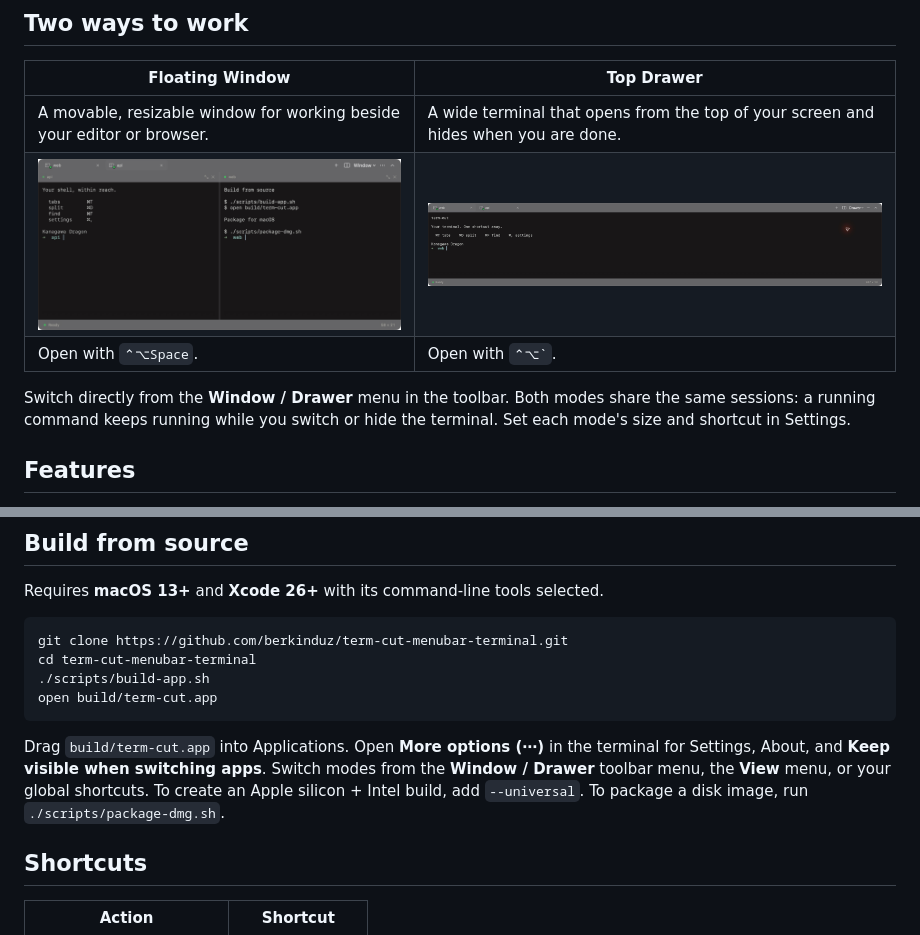
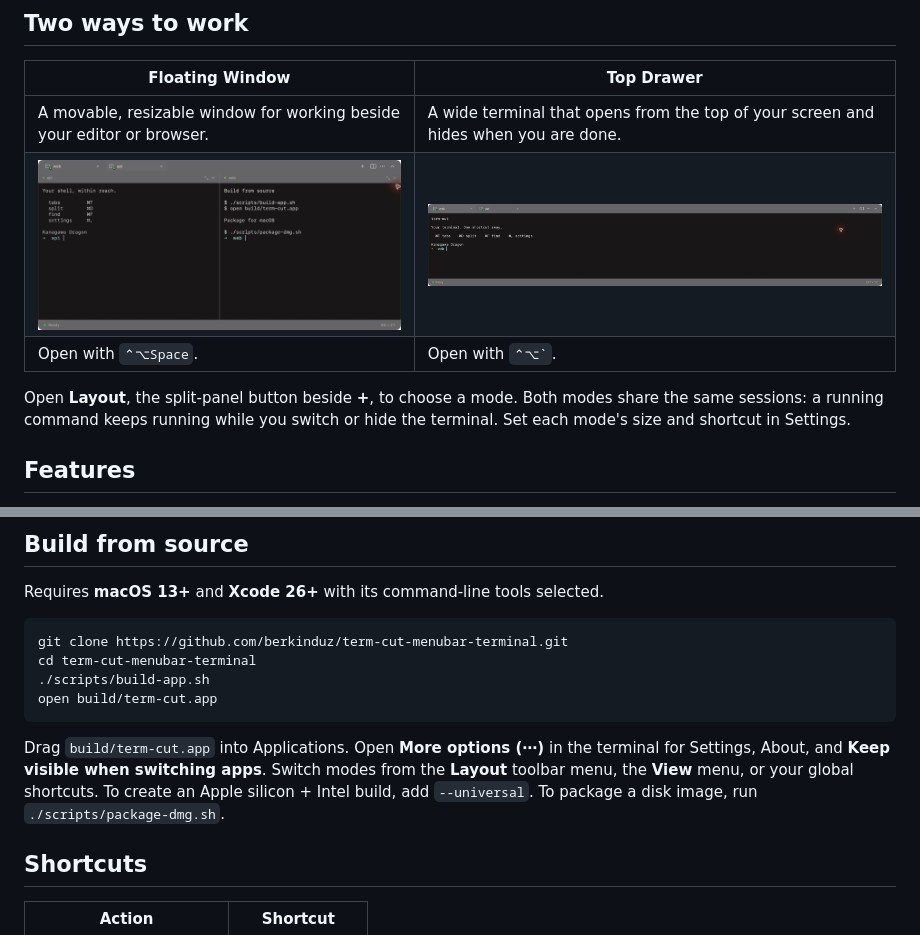
Before and after one commit to berkinduz/term-cut-menubar-terminal, a Markdown page: README.md, 2 parts joined by grey strips. GitHub-like rendering; pictures changed too: docs/images/dropdown-preview.jpg, docs/images/terminal-preview.jpg.

Commit message:
Unify window modes and split panes in the Layout menu

````diff
--- a/README.md
+++ b/README.md
@@ -23,7 +23,7 @@ Float a window beside your work, or pull a terminal down from the top of your sc
 | ![Floating Window with tabs and split panes](docs/images/terminal-preview.jpg) | ![Top Drawer with Kanagawa Dragon and a thin toolbar](docs/images/dropdown-preview.jpg) |
 | Open with `⌃⌥Space`. | Open with `` ⌃⌥` ``. |
 
-Switch directly from the **Window / Drawer** menu in the toolbar. Both modes share the same sessions: a running command keeps running while you switch or hide the terminal. Set each mode's size and shortcut in Settings.
+Open **Layout**, the split-panel button beside **+**, to choose a mode. Both modes share the same sessions: a running command keeps running while you switch or hide the terminal. Set each mode's size and shortcut in Settings.
 
 ## Features
 
@@ -64,7 +64,7 @@ cd term-cut-menubar-terminal
 open build/term-cut.app
 ```
 
-Drag `build/term-cut.app` into Applications. Open **More options (⋯)** in the terminal for Settings, About, and **Keep visible when switching apps**. Switch modes from the **Window / Drawer** toolbar menu, the **View** menu, or your global shortcuts. To create an Apple silicon + Intel build, add `--universal`. To package a disk image, run `./scripts/package-dmg.sh`.
+Drag `build/term-cut.app` into Applications. Open **More options (⋯)** in the terminal for Settings, About, and **Keep visible when switching apps**. Switch modes from the **Layout** toolbar menu, the **View** menu, or your global shortcuts. To create an Apple silicon + Intel build, add `--universal`. To package a disk image, run `./scripts/package-dmg.sh`.
 
 ## Shortcuts
 
````
Also changed, not shown: docs/releases/v0.2.0.md (+1 -1 lines), 3 other files.
